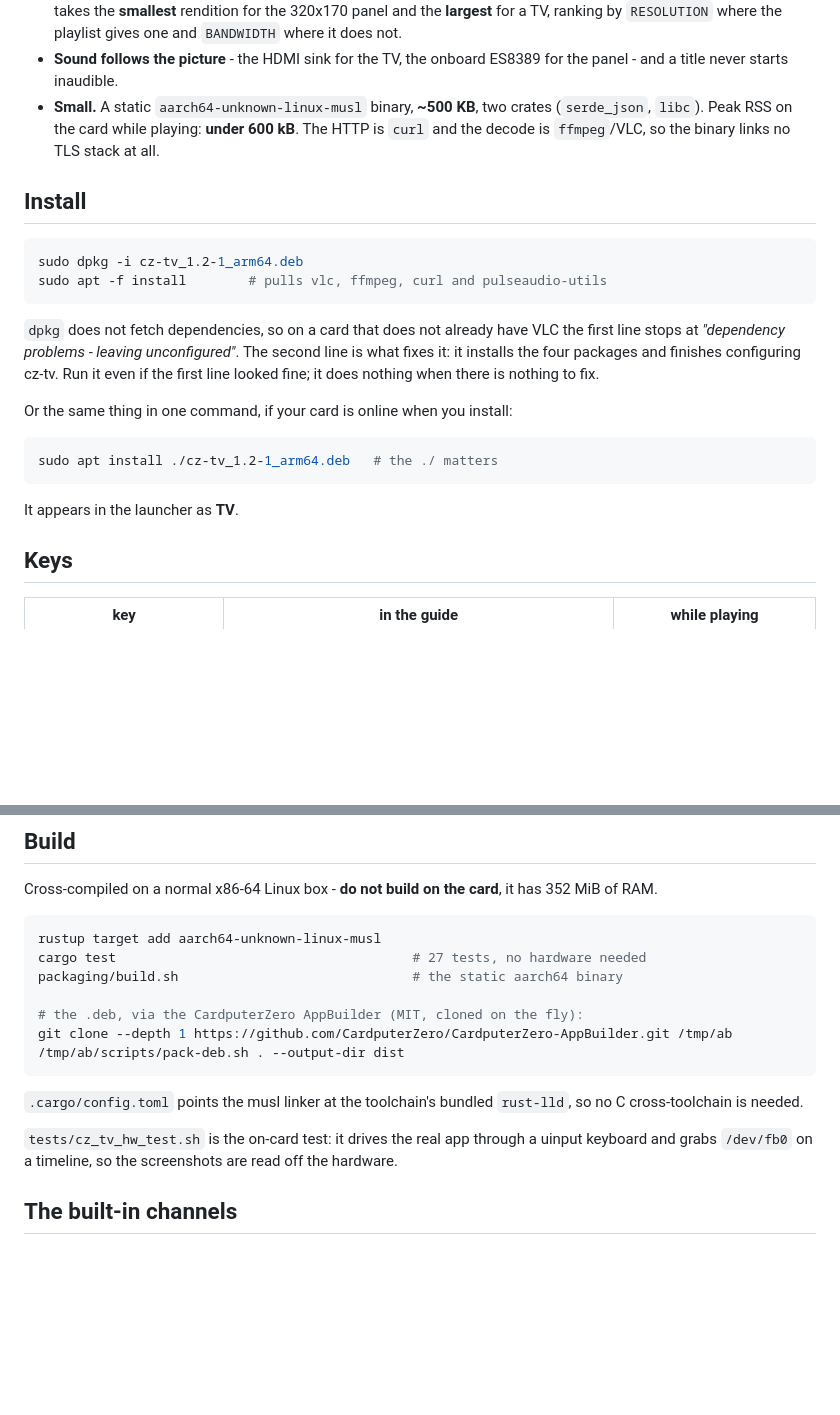
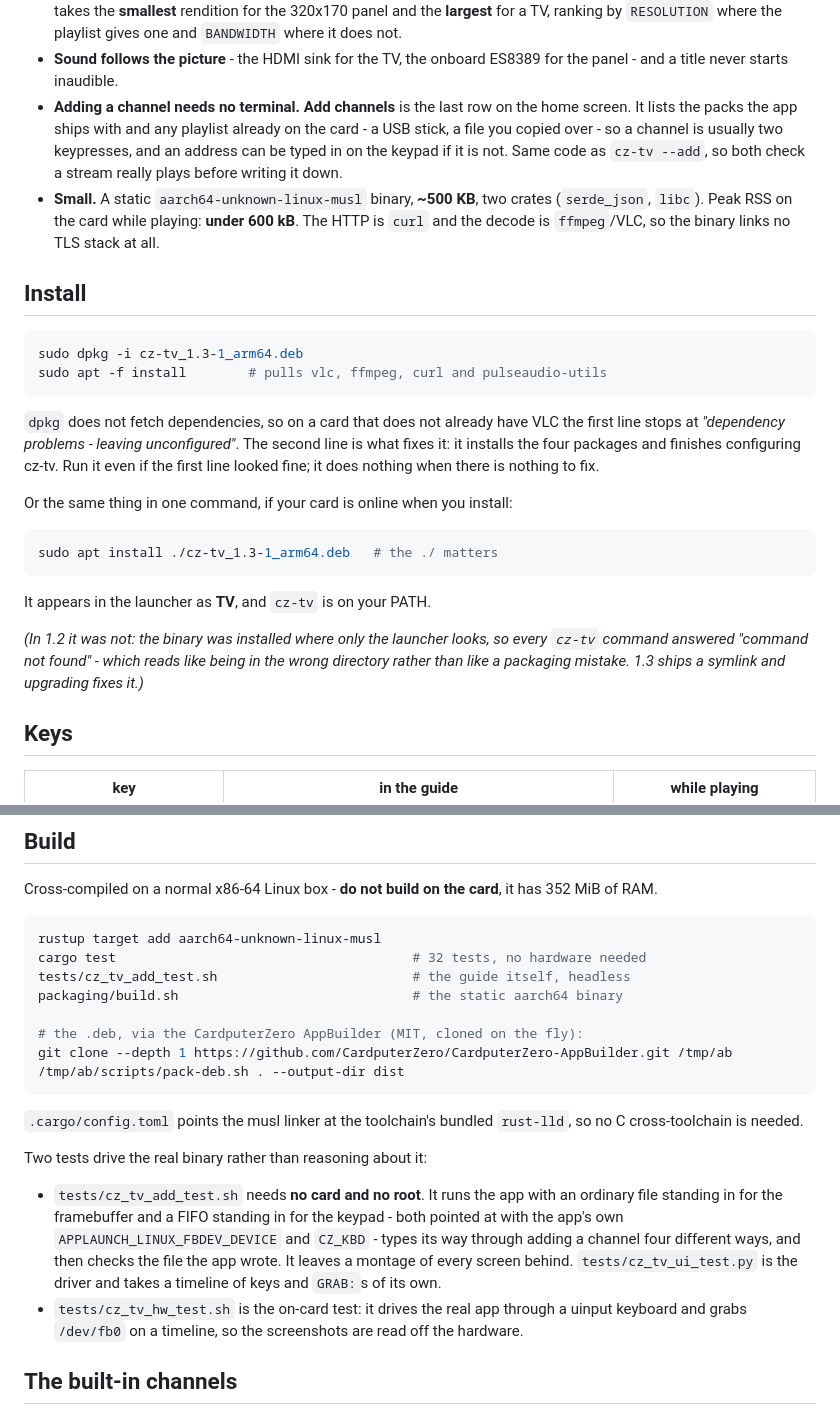
Before and after one commit to argosautomation/cz-tv, a Markdown page: README.md, 2 parts joined by grey strips. GitHub-like rendering; blank space fills up the shorter version.

````diff
--- a/README.md
+++ b/README.md
@@ -40,6 +40,12 @@ fetches the stream straight from the broadcaster's own CDN.
   `RESOLUTION` where the playlist gives one and `BANDWIDTH` where it does not.
 - **Sound follows the picture** - the HDMI sink for the TV, the onboard ES8389
   for the panel - and a title never starts inaudible.
+- **Adding a channel needs no terminal.** **Add channels** is the last row on
+  the home screen. It lists the packs the app ships with and any playlist
+  already on the card - a USB stick, a file you copied over - so a channel is
+  usually two keypresses, and an address can be typed in on the keypad if it is
+  not. Same code as `cz-tv --add`, so both check a stream really plays before
+  writing it down.
 - **Small.** A static `aarch64-unknown-linux-musl` binary, **~500 KB**, two
   crates (`serde_json`, `libc`). Peak RSS on the card while playing: **under
   600 kB**. The HTTP is `curl` and the decode is `ffmpeg`/VLC, so the binary
@@ -48,7 +54,7 @@ fetches the stream straight from the broadcaster's own CDN.
 ## Install
 
 ```sh
-sudo dpkg -i cz-tv_1.2-1_arm64.deb
+sudo dpkg -i cz-tv_1.3-1_arm64.deb
 sudo apt -f install        # pulls vlc, ffmpeg, curl and pulseaudio-utils
 ```
 
@@ -61,10 +67,15 @@ when there is nothing to fix.
 Or the same thing in one command, if your card is online when you install:
 
 ```sh
-sudo apt install ./cz-tv_1.2-1_arm64.deb   # the ./ matters
+sudo apt install ./cz-tv_1.3-1_arm64.deb   # the ./ matters
 ```
 
-It appears in the launcher as **TV**.
+It appears in the launcher as **TV**, and `cz-tv` is on your PATH.
+
+*(In 1.2 it was not: the binary was installed where only the launcher looks, so
+every `cz-tv` command answered "command not found" - which reads like being in
+the wrong directory rather than like a packaging mistake. 1.3 ships a symlink
+and upgrading fixes it.)*
 
 ## Keys
 
@@ -172,7 +227,8 @@ has 352 MiB of RAM.
 
 ```sh
 rustup target add aarch64-unknown-linux-musl
-cargo test                                      # 27 tests, no hardware needed
+cargo test                                      # 32 tests, no hardware needed
+tests/cz_tv_add_test.sh                         # the guide itself, headless
 packaging/build.sh                              # the static aarch64 binary
 
 # the .deb, via the CardputerZero AppBuilder (MIT, cloned on the fly):
@@ -183,9 +239,18 @@ git clone --depth 1 https://github.com/CardputerZero/CardputerZero-AppBuilder.gi
 `.cargo/config.toml` points the musl linker at the toolchain's bundled
 `rust-lld`, so no C cross-toolchain is needed.
 
-`tests/cz_tv_hw_test.sh` is the on-card test: it drives the real app through a
-uinput keyboard and grabs `/dev/fb0` on a timeline, so the screenshots are read
-off the hardware.
+Two tests drive the real binary rather than reasoning about it:
+
+- `tests/cz_tv_add_test.sh` needs **no card and no root**. It runs the app with
+  an ordinary file standing in for the framebuffer and a FIFO standing in for
+  the keypad - both pointed at with the app's own
+  `APPLAUNCH_LINUX_FBDEV_DEVICE` and `CZ_KBD` - types its way through adding a
+  channel four different ways, and then checks the file the app wrote. It
+  leaves a montage of every screen behind. `tests/cz_tv_ui_test.py` is the
+  driver and takes a timeline of keys and `GRAB:`s of its own.
+- `tests/cz_tv_hw_test.sh` is the on-card test: it drives the real app through
+  a uinput keyboard and grabs `/dev/fb0` on a timeline, so the screenshots are
+  read off the hardware.
 
 ## The built-in channels
 
````
Also changed, not shown: other parts of README.md (+48 -4 lines), channels/packs/README.md (+6 -2 lines), docs/add.png (added), 10 other files.
